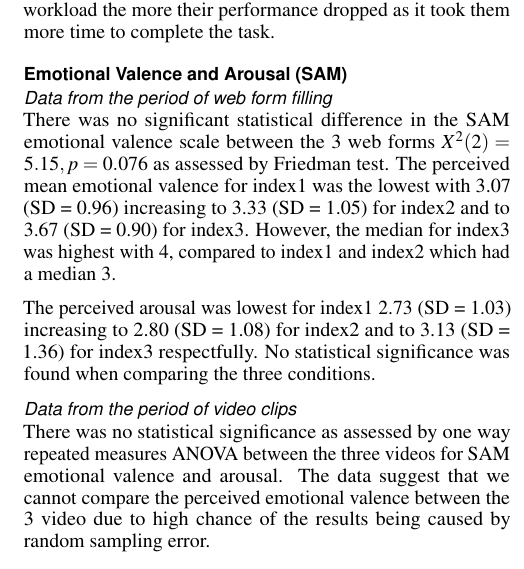
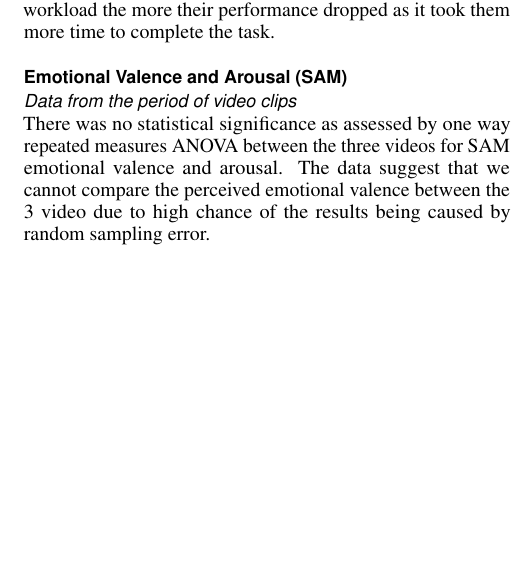
Before and after one commit to horiamaior/WebForm-CHI, a LaTeX document (main/WebForm.tex, which reads tex/Results.tex): part of one column of page 5 of 8, cut so that both start at the same text, the shorter picture padded with empty space. Compiled offline with pdfLaTeX.

Commit message:
Results - SAM webforms removed

```diff
--- a/tex/Results.tex
+++ b/tex/Results.tex
@@ -54,20 +54,20 @@
 %		\end{figure}
 
 		\subsection{Emotional Valence and Arousal (SAM)}
-		\subsubsection{Data from the period of web form filling}\leavevmode
-		There was no significant statistical difference in the SAM emotional valence scale between the 3 web forms $X^{2}(2)=5.15,p=0.076$ as assessed by Friedman test.
-		The perceived mean emotional valence for index1 was the lowest with 3.07 (SD = 0.96) increasing to 3.33 (SD = 1.05) for index2 and to 3.67 (SD = 0.90) for index3.
-		However, the median for index3 was highest with 4, compared to index1 and index2 which had a median 3.
-
-		% as it can be seen from Figure \ref{fig:sam-valence-index123}.
-%		\begin{figure}[h]
-%			\centering
-%			\includegraphics[width=0.7\linewidth]{../figures/sam-valence-index123}
-%			\caption[emotional valence between the 3 conditions]{Perceived emotional valence between the 3 web form conditions}
-%			\label{fig:sam-valence-index123}
-%		\end{figure}
-		The perceived arousal was lowest for index1 2.73 (SD = 1.03) increasing to 2.80 (SD = 1.08) for index2 and to 3.13 (SD = 1.36) for index3 respectfully. No statistical significance was found when comparing the three conditions.
-		\subsubsection{Data from the period of video clips}\leavevmode
+%		\subsubsection{Data from the period of web form filling}
+%		There was no significant statistical difference in the SAM emotional valence scale between the 3 web forms $X^{2}(2)=5.15,p=0.076$ as assessed by Friedman test.
+%		The perceived mean emotional valence for index1 was the lowest with 3.07 (SD = 0.96) increasing to 3.33 (SD = 1.05) for index2 and to 3.67 (SD = 0.90) for index3.
+%		However, the median for index3 was highest with 4, compared to index1 and index2 which had a median 3.
+%
+%		% as it can be seen from Figure \ref{fig:sam-valence-index123}.
+%%		\begin{figure}[h]
+%%			\centering
+%%			\includegraphics[width=0.7\linewidth]{../figures/sam-valence-index123}
+%%			\caption[emotional valence between the 3 conditions]{Perceived emotional valence between the 3 web form conditions}
+%%			\label{fig:sam-valence-index123}
+%%		\end{figure}
+%		The perceived arousal was lowest for index1 2.73 (SD = 1.03) increasing to 2.80 (SD = 1.08) for index2 and to 3.13 (SD = 1.36) for index3 respectfully. No statistical significance was found when comparing the three conditions.
+		\subsubsection{Data from the period of video clips}
 		There was no statistical significance as assessed by one way repeated measures ANOVA between the three videos for SAM emotional valence and arousal. The data suggest that we cannot compare the perceived emotional valence between the 3 video due to high chance of the results being caused by random sampling error.
 		\subsection{Task completion time}
 		The mean time to complete index1 was the lowest 216.78 (SD = 61.60) increasing to 221.35 (SD = 67.26) for index2 and to 235.19 (SD = 86.46) for index3. However, there was no significant statistical difference between the 3 web forms $F(2,28)=0.498, p<0.613$ partial $\eta^{2}=.034$, as assessed by one-way repeated measures ANOVA.
```
